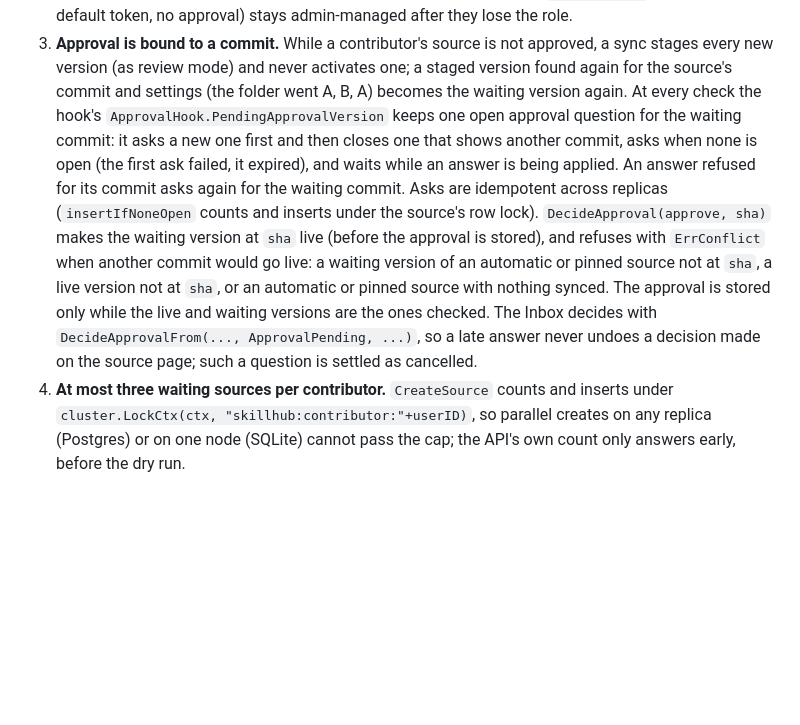
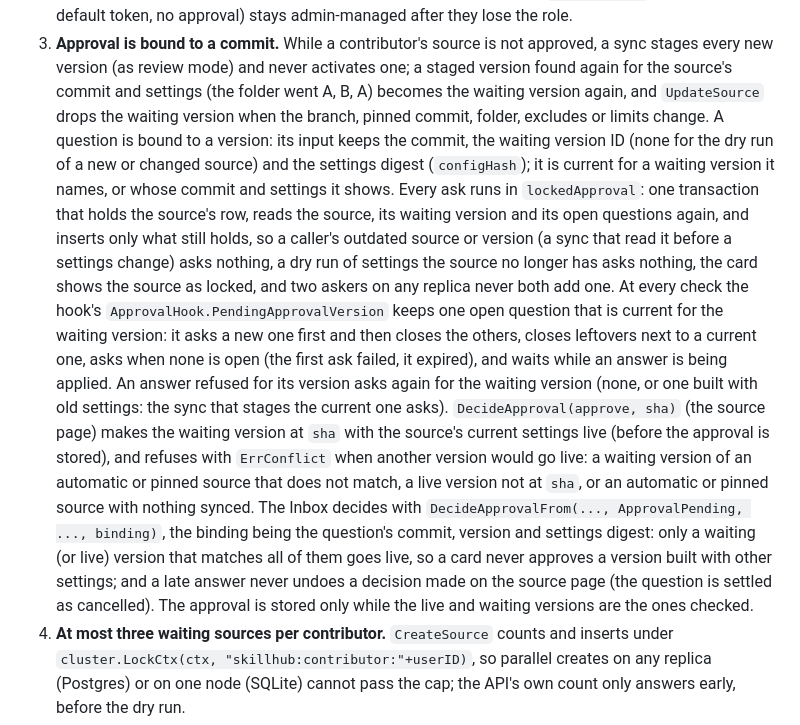
Before and after one commit to iamtushar324/toolyard, a Markdown page: docs/design/skills-hub.md, the part around the change. GitHub-like rendering; blank space fills up the shorter version.

Commit message:
skills hub H3: docs for the version-bound approval question
docs/skills-hub.md: the question shows the source as it is when asked
and is bound to its commit and settings; a refused approval is asked
again for the waiting version or, with nothing synced yet, by the first
sync (wording fix); a change of branch, folder or excludes drops the
waiting version; a leftover question is closed; the approval route binds
to the commit with the current settings.

docs/design/skills-hub.md, section F: the question's binding (commit,
version, settings digest), lockedApproval, DecideApprovalFrom with an
ApprovalBinding, and the waiting version dropped on a settings change.

Co-Authored-By: Claude Opus 5.5 <noreply@anthropic.com>

```diff
--- a/docs/design/skills-hub.md
+++ b/docs/design/skills-hub.md
@@ -343,23 +343,39 @@ UI in `app.js`.
    not approved, a sync stages every new version (as review mode) and
    never activates one; a staged version found again for the source's
    commit and settings (the folder went A, B, A) becomes the waiting
-   version again. At every check the hook's
-   `ApprovalHook.PendingApprovalVersion` keeps one open approval question
-   for the waiting commit: it asks a new one first and then closes one
-   that shows another commit, asks when none is open (the first ask
-   failed, it expired), and waits while an answer is being applied. An
-   answer refused for its commit asks again for the waiting commit. Asks
-   are idempotent across replicas (`insertIfNoneOpen` counts and inserts
-   under the source's row lock).
-   `DecideApproval(approve, sha)` makes the waiting version at `sha`
-   live (before the approval is stored), and refuses with `ErrConflict`
-   when another commit would go live: a waiting version of an automatic
-   or pinned source not at `sha`, a live version not at `sha`, or an
-   automatic or pinned source with nothing synced. The approval is stored
-   only while the live and waiting versions are the ones checked. The
-   Inbox decides with `DecideApprovalFrom(..., ApprovalPending, ...)`, so
-   a late answer never undoes a decision made on the source page; such a
-   question is settled as cancelled.
+   version again, and `UpdateSource` drops the waiting version when the
+   branch, pinned commit, folder, excludes or limits change. A question
+   is bound to a version: its input keeps the commit, the waiting version
+   ID (none for the dry run of a new or changed source) and the settings
+   digest (`configHash`); it is current for a waiting version it names, or
+   whose commit and settings it shows. Every ask runs in
+   `lockedApproval`: one transaction that holds the source's row, reads
+   the source, its waiting version and its open questions again, and
+   inserts only what still holds, so a caller's outdated source or
+   version (a sync that read it before a settings change) asks nothing,
+   a dry run of settings the source no longer has asks nothing, the card
+   shows the source as locked, and two askers on any replica never both
+   add one. At every check the hook's
+   `ApprovalHook.PendingApprovalVersion` keeps one open question that is
+   current for the waiting version: it asks a new one first and then
+   closes the others, closes leftovers next to a current one, asks when
+   none is open (the first ask failed, it expired), and waits while an
+   answer is being applied. An answer refused for its version asks again
+   for the waiting version (none, or one built with old settings: the sync
+   that stages the current one asks).
+   `DecideApproval(approve, sha)` (the source page) makes the waiting
+   version at `sha` with the source's current settings live (before the
+   approval is stored), and refuses with `ErrConflict` when another
+   version would go live: a waiting version of an automatic or pinned
+   source that does not match, a live version not at `sha`, or an
+   automatic or pinned source with nothing synced. The Inbox decides with
+   `DecideApprovalFrom(..., ApprovalPending, ..., binding)`, the binding
+   being the question's commit, version and settings digest: only a
+   waiting (or live) version that matches all of them goes live, so a
+   card never approves a version built with other settings; and a late
+   answer never undoes a decision made on the source page (the question
+   is settled as cancelled). The approval is stored only while the live
+   and waiting versions are the ones checked.
 4. **At most three waiting sources per contributor.** `CreateSource`
    counts and inserts under `cluster.LockCtx(ctx,
    "skillhub:contributor:"+userID)`, so parallel creates on any replica
```
Also changed, not shown: docs/skills-hub.md (+20 -13 lines).
